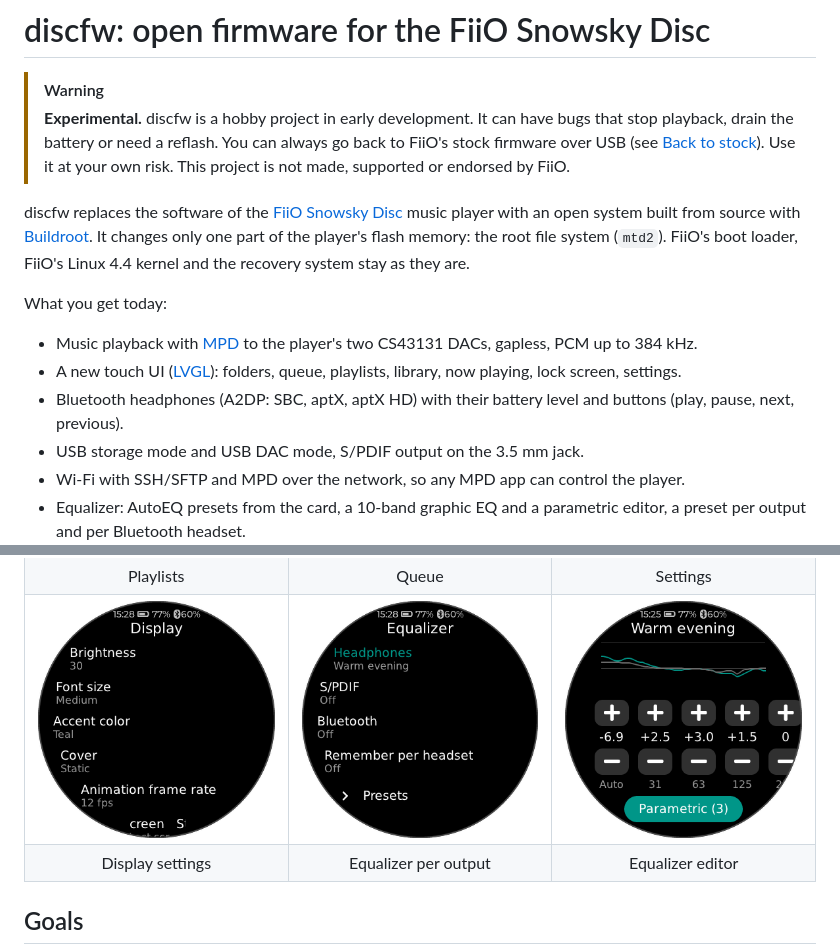
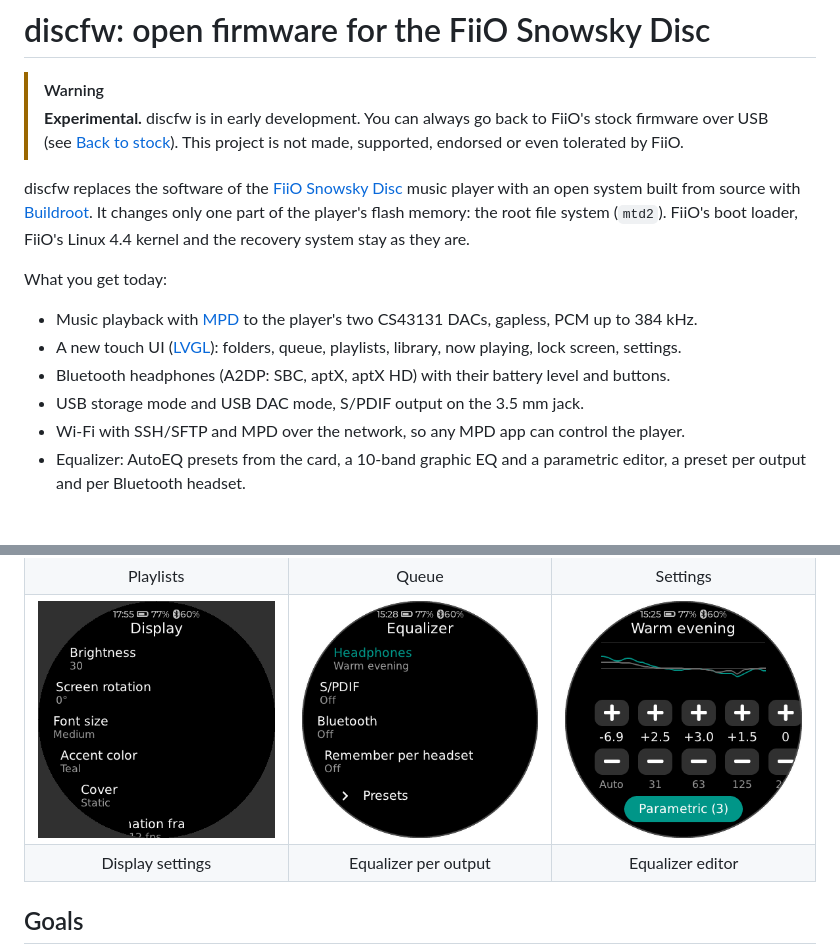
Before and after one commit to olegantonyan/discfw, a Markdown page: README.md, 2 parts joined by grey strips. GitHub-like rendering; pictures changed too: docs/img/settings-display.png; blank space fills up the shorter version.

```diff
--- a/README.md
+++ b/README.md
@@ -1,7 +1,7 @@
 # discfw: open firmware for the FiiO Snowsky Disc
 
 > [!WARNING]
-> **Experimental.** discfw is a hobby project in early development. It can have bugs that stop playback, drain the battery or need a reflash. You can always go back to FiiO's stock firmware over USB (see [Back to stock](#back-to-stock)). Use it at your own risk. This project is not made, supported or endorsed by FiiO.
+> **Experimental.** discfw is in early development. You can always go back to FiiO's stock firmware over USB (see [Back to stock](#back-to-stock)). This project is not made, supported, endorsed or even tolerated by FiiO.
 
 discfw replaces the software of the [FiiO Snowsky Disc](https://www.fiio.com/) music player with an open system built from source with [Buildroot](https://buildroot.org/). It changes only one part of the player's flash memory: the root file system (`mtd2`). FiiO's boot loader, FiiO's Linux 4.4 kernel and the recovery system stay as they are.
 
@@ -9,7 +9,7 @@ What you get today:
 
 - Music playback with [MPD](https://www.musicpd.org/) to the player's two CS43131 DACs, gapless, PCM up to 384 kHz.
 - A new touch UI ([LVGL](https://lvgl.io/)): folders, queue, playlists, library, now playing, lock screen, settings.
-- Bluetooth headphones (A2DP: SBC, aptX, aptX HD) with their battery level and buttons (play, pause, next, previous).
+- Bluetooth headphones (A2DP: SBC, aptX, aptX HD) with their battery level and buttons.
 - USB storage mode and USB DAC mode, S/PDIF output on the 3.5 mm jack.
 - Wi-Fi with SSH/SFTP and MPD over the network, so any MPD app can control the player.
 - Equalizer: AutoEQ presets from the card, a 10-band graphic EQ and a parametric editor, a preset per output and per Bluetooth headset.
```
Also changed, not shown: docs/USAGE.md (+4 -3 lines), 15 other files.
